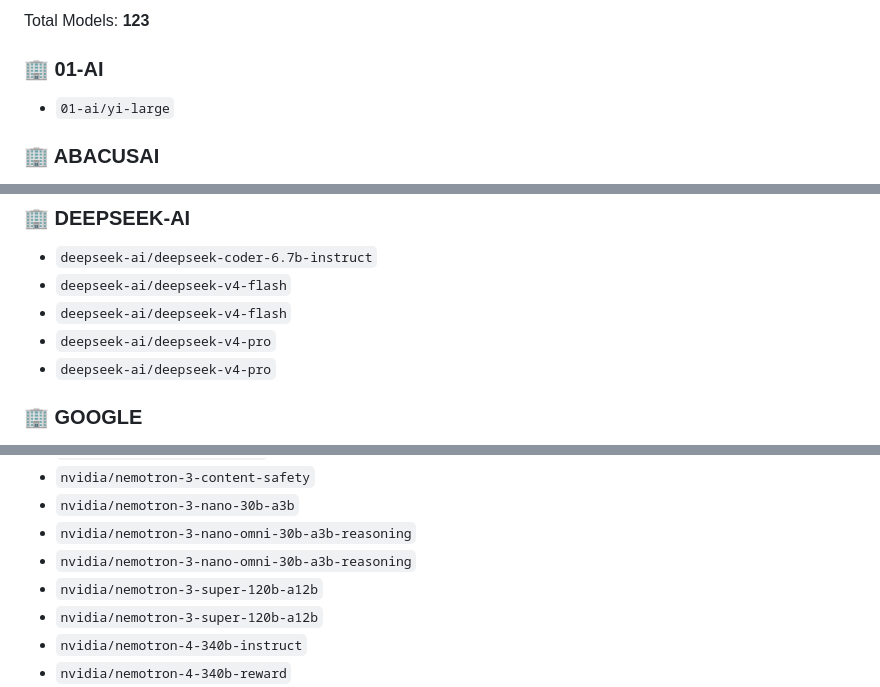
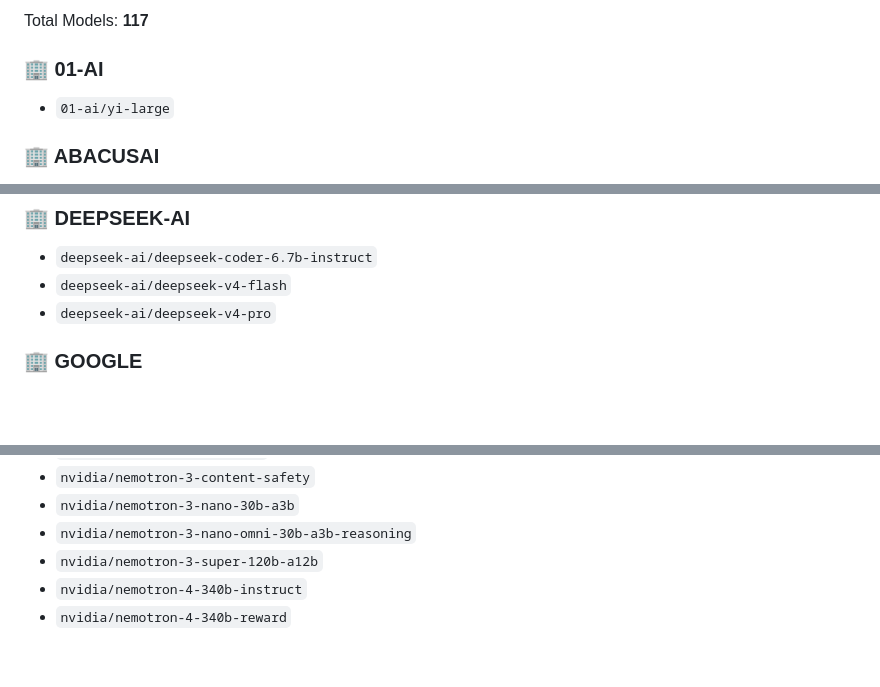
Before and after one commit to SkyEagle888/nvidia-nim-models-monitor, a Markdown page: MODELS.md, 3 parts joined by grey strips. GitHub-like rendering; blank space fills up the shorter version.

```diff
--- a/MODELS.md
+++ b/MODELS.md
@@ -4,5 +4,5 @@
 
-Total Models: **123**
+Total Models: **117**
 
 ### 🏢 01-AI
 - `01-ai/yi-large`
@@ -34,8 +34,6 @@ Total Models: **123**
 ### 🏢 DEEPSEEK-AI
 - `deepseek-ai/deepseek-coder-6.7b-instruct`
 - `deepseek-ai/deepseek-v4-flash`
-- `deepseek-ai/deepseek-v4-flash`
-- `deepseek-ai/deepseek-v4-pro`
 - `deepseek-ai/deepseek-v4-pro`
 
 ### 🏢 GOOGLE
@@ -125,8 +123,6 @@ Total Models: **123**
 - `nvidia/nemotron-3-content-safety`
 - `nvidia/nemotron-3-nano-30b-a3b`
 - `nvidia/nemotron-3-nano-omni-30b-a3b-reasoning`
-- `nvidia/nemotron-3-nano-omni-30b-a3b-reasoning`
-- `nvidia/nemotron-3-super-120b-a12b`
 - `nvidia/nemotron-3-super-120b-a12b`
 - `nvidia/nemotron-4-340b-instruct`
 - `nvidia/nemotron-4-340b-reward`
```
Also changed, not shown: other parts of MODELS.md (+1 -3 lines).
